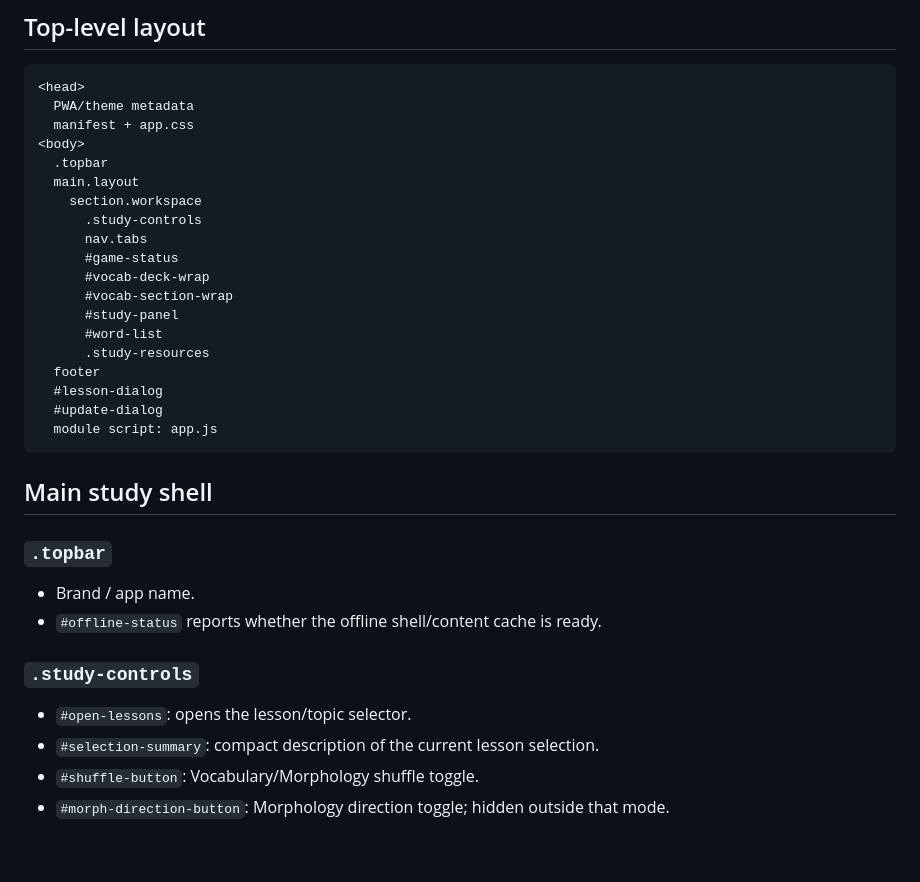
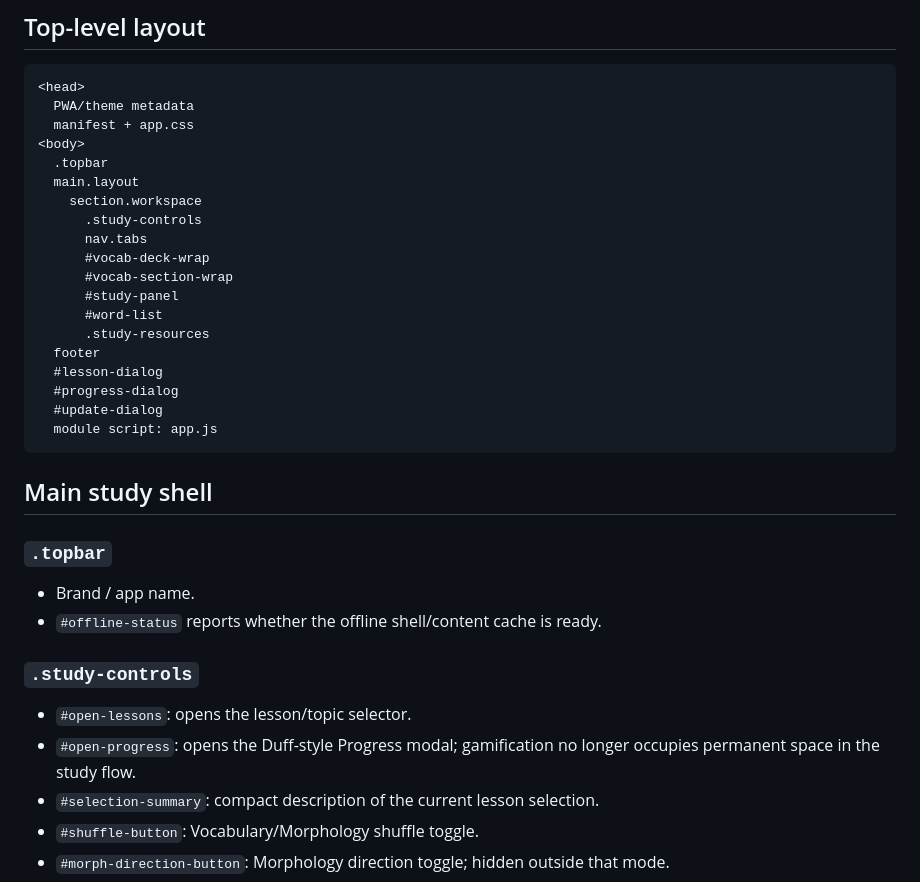
Before and after one commit to hutima/indonesian_study, a Markdown page: docs/index-structure.md, the part around one of its changes. Rendered like a GitHub page; blank space fills up the shorter version.

````diff
--- a/docs/index-structure.md
+++ b/docs/index-structure.md
@@ -19,7 +19,6 @@ actually exists here.
     section.workspace
       .study-controls
       nav.tabs
-      #game-status
       #vocab-deck-wrap
       #vocab-section-wrap
       #study-panel
@@ -27,6 +26,7 @@ actually exists here.
       .study-resources
   footer
   #lesson-dialog
+  #progress-dialog
   #update-dialog
   module script: app.js
 ```
@@ -41,6 +41,8 @@ actually exists here.
 ### `.study-controls`
 
 - `#open-lessons`: opens the lesson/topic selector.
+- `#open-progress`: opens the Duff-style Progress modal; gamification no
+  longer occupies permanent space in the study flow.
 - `#selection-summary`: compact description of the current lesson selection.
 - `#shuffle-button`: Vocabulary/Morphology shuffle toggle.
 - `#morph-direction-button`: Morphology direction toggle; hidden outside that
````
Also changed, not shown: other parts of docs/index-structure.md (+25 -14 lines).
